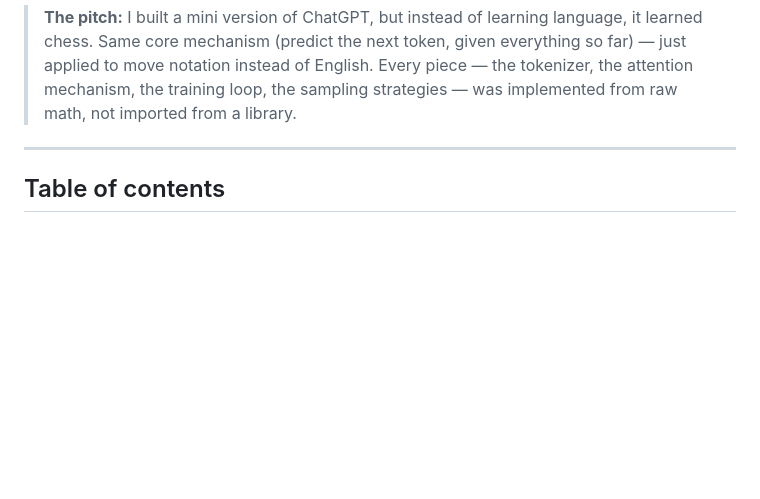
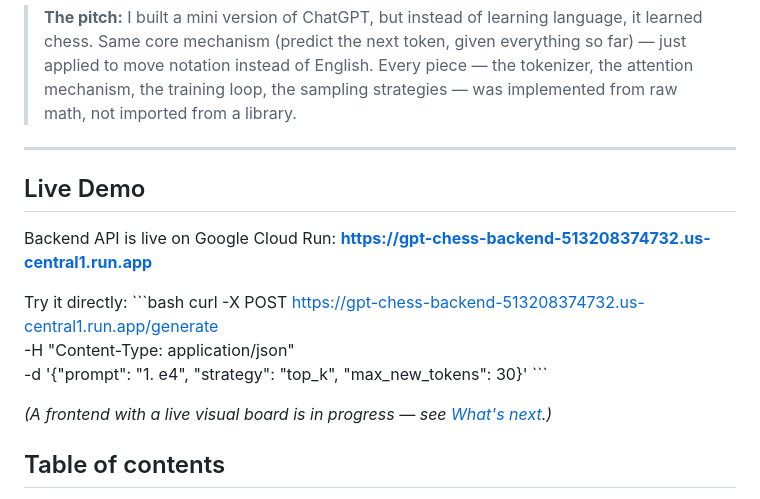
Before and after one commit to pooja26012000/gpt-from-scratch, a Markdown page: README.md, the part around the change. GitHub-like rendering; blank space fills up the shorter version.

Commit message:
docs: add live backend demo URL to README

```diff
--- a/README.md
+++ b/README.md
@@ -5,6 +5,20 @@ A GPT-style transformer built **completely from scratch in PyTorch** — no Hugg
 > **The pitch:** I built a mini version of ChatGPT, but instead of learning language, it learned chess. Same core mechanism (predict the next token, given everything so far) — just applied to move notation instead of English. Every piece — the tokenizer, the attention mechanism, the training loop, the sampling strategies — was implemented from raw math, not imported from a library.
 
 ---
+
+## Live Demo
+
+Backend API is live on Google Cloud Run:
+**https://gpt-chess-backend-513208374732.us-central1.run.app**
+
+Try it directly:
+\`\`\`bash
+curl -X POST https://gpt-chess-backend-513208374732.us-central1.run.app/generate \
+  -H "Content-Type: application/json" \
+  -d '{"prompt": "1. e4", "strategy": "top_k", "max_new_tokens": 30}'
+\`\`\`
+
+*(A frontend with a live visual board is in progress — see [What's next](#whats-next).)*
 
 ## Table of contents
 
```
